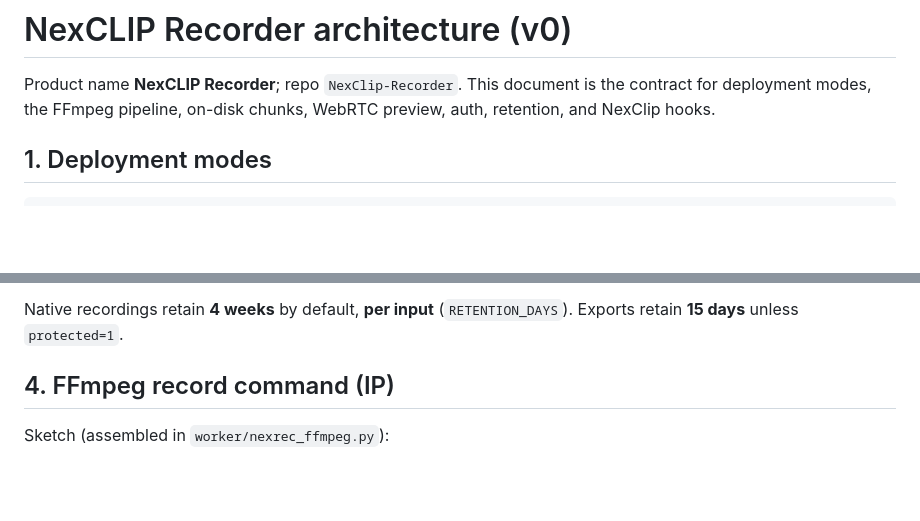
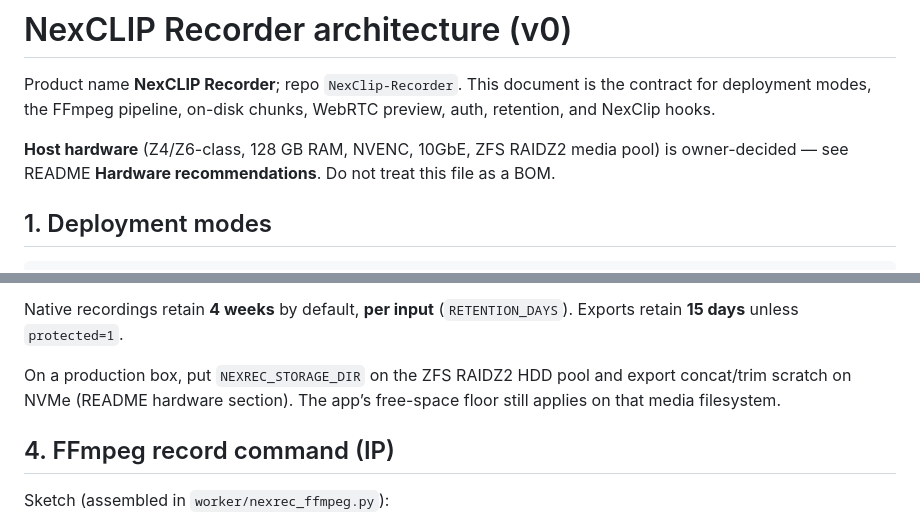
Before and after one commit to davidmcferrin-spec/NexClip-Recorder, a Markdown page: ARCHITECTURE.md, 2 parts joined by grey strips. Drawn GitHub-style; blank space fills up the shorter version.

```diff
--- a/ARCHITECTURE.md
+++ b/ARCHITECTURE.md
@@ -3,6 +3,10 @@
 Product name **NexCLIP Recorder**; repo `NexClip-Recorder`. This document is the
 contract for deployment modes, the FFmpeg pipeline, on-disk chunks, WebRTC
 preview, auth, retention, and NexClip hooks.
+
+**Host hardware** (Z4/Z6-class, 128 GB RAM, NVENC, 10GbE, ZFS RAIDZ2 media
+pool) is owner-decided — see README **Hardware recommendations**. Do not treat
+this file as a BOM.
 
 ## 1. Deployment modes
 
@@ -116,6 +120,10 @@ and the bitstream is already H.264 4:2:0 + AAC. Otherwise encode at
 
 Native recordings retain **4 weeks** by default, **per input**
 (`RETENTION_DAYS`). Exports retain **15 days** unless `protected=1`.
+
+On a production box, put `NEXREC_STORAGE_DIR` on the ZFS RAIDZ2 HDD pool and
+export concat/trim scratch on NVMe (README hardware section). The app’s
+free-space floor still applies on that media filesystem.
 
 ## 4. FFmpeg record command (IP)
 
```
Also changed, not shown: README.md (+54 -1 lines).
